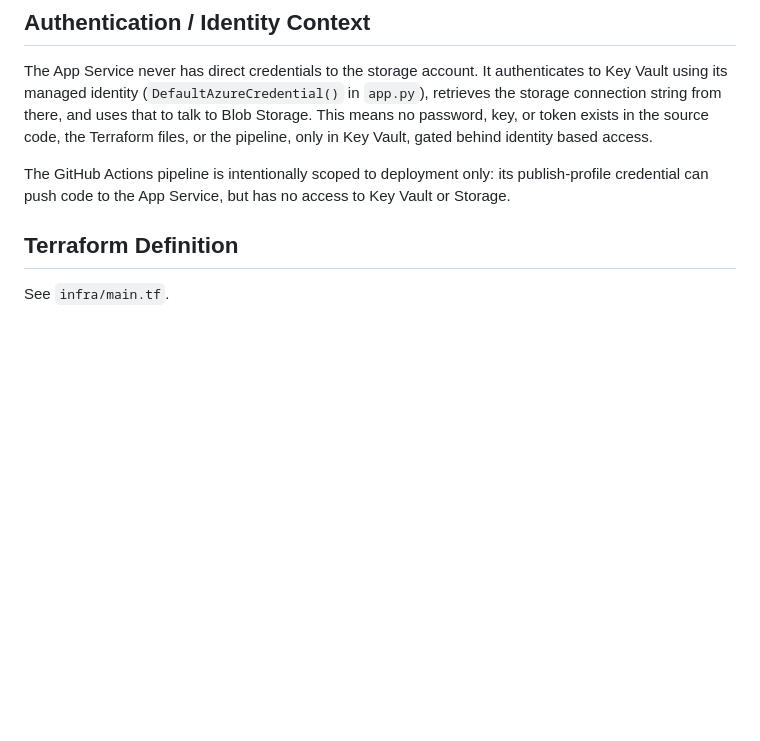
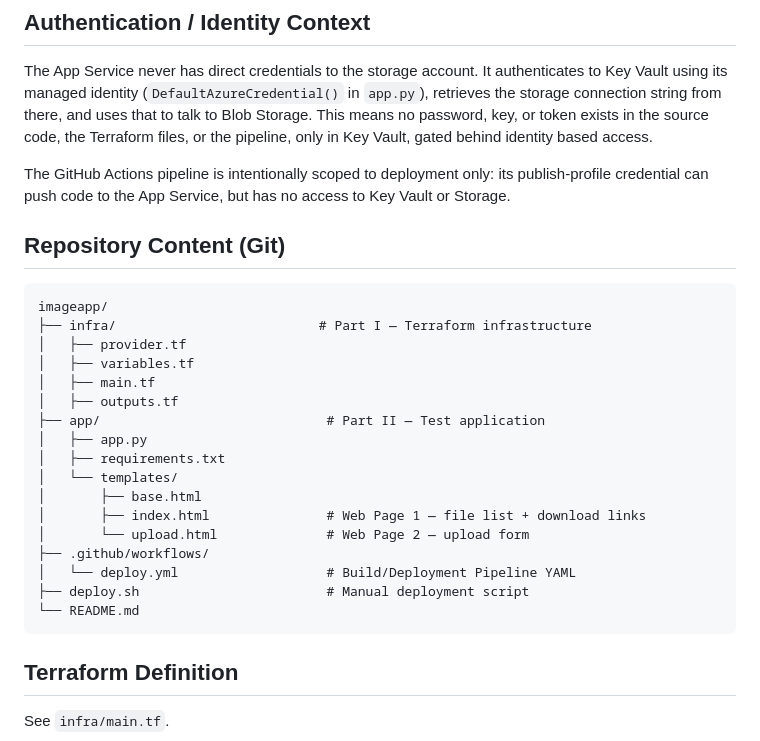
Before and after one commit to alistercharles1000-glitch/Cloud-computing-and-devops-project, a Markdown page: README.md, the part around the change. Drawn GitHub-style; blank space fills up the shorter version.

Commit message:
Revert "Remove repository content section from README"
This reverts commit c35ee2c9e198513f9b0f1562a18d0b691a4ff0a3.

````diff
--- a/README.md
+++ b/README.md
@@ -46,6 +46,27 @@ The App Service never has direct credentials to the storage account. It authenti
 
 The GitHub Actions pipeline is intentionally scoped to deployment only: its publish-profile credential can push code to the App Service, but has no access to Key Vault or Storage.
 
+## Repository Content (Git)
+
+```
+imageapp/
+├── infra/                          # Part I — Terraform infrastructure
+│   ├── provider.tf
+│   ├── variables.tf
+│   ├── main.tf
+│   ├── outputs.tf
+├── app/                             # Part II — Test application
+│   ├── app.py
+│   ├── requirements.txt
+│   └── templates/
+│       ├── base.html
+│       ├── index.html               # Web Page 1 — file list + download links
+│       └── upload.html              # Web Page 2 — upload form
+├── .github/workflows/
+│   └── deploy.yml                   # Build/Deployment Pipeline YAML
+├── deploy.sh                        # Manual deployment script
+└── README.md
+```
 
 ## Terraform Definition
 
````
